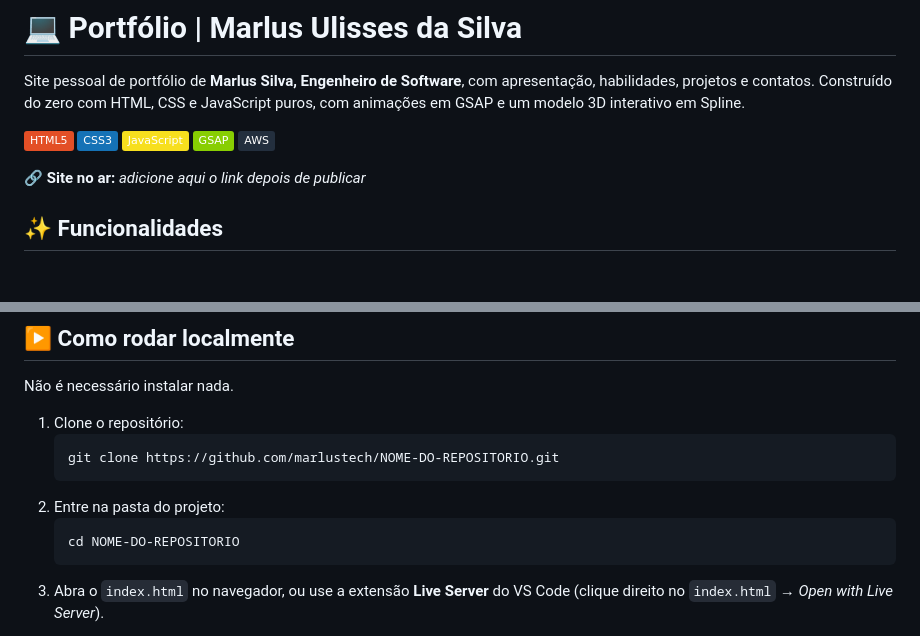
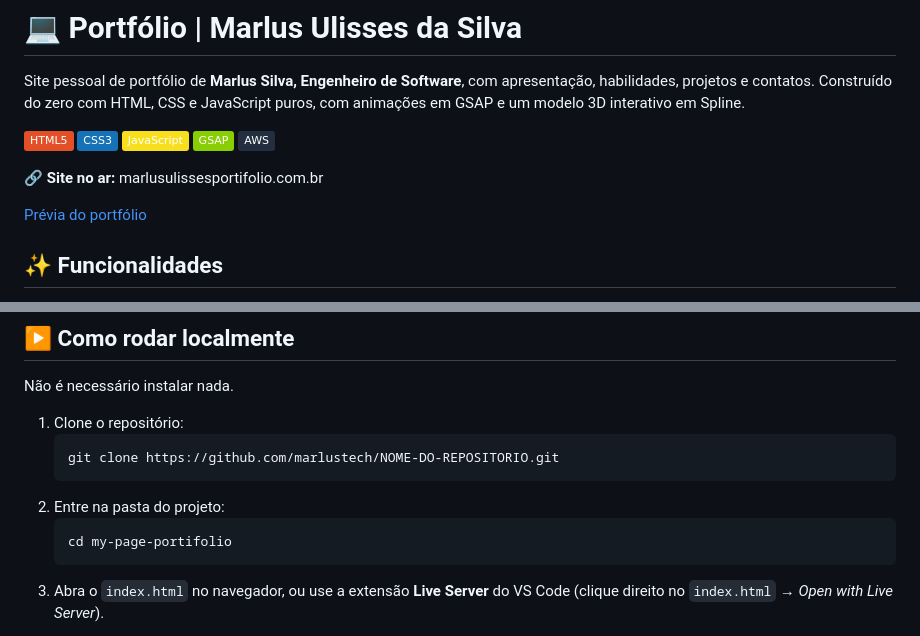
Before and after one commit to marlustech/my-page-portfolio, a Markdown page: README.md, 2 parts joined by grey strips. Drawn GitHub-style; badges without logos; blank space fills up the shorter version.

Commit message:
Update site link and repository name in README
Updated the live site link and changed repository name in setup instructions.

````diff
--- a/README.md
+++ b/README.md
@@ -8,10 +8,10 @@ Site pessoal de portfólio de **Marlus Silva, Engenheiro de Software**, com apre
 ![GSAP](https://img.shields.io/badge/GSAP-88CE02?style=flat&logo=greensock&logoColor=black)
 ![AWS](https://img.shields.io/badge/AWS-232F3E?style=flat&logo=amazonwebservices&logoColor=white)
 
-🔗 **Site no ar:** _adicione aqui o link depois de publicar_
+🔗 **Site no ar:** marlusulissesportifolio.com.br
 
 <!-- Dica: adicione um print do site em docs/preview.png e descomente a linha abaixo -->
-<!-- ![Prévia do portfólio](docs/preview.png) -->
+[Prévia do portfólio](docs/preview.png)
 
 ## ✨ Funcionalidades
 
@@ -70,7 +70,7 @@ Não é necessário instalar nada.
    ```
 2. Entre na pasta do projeto:
    ```bash
-   cd NOME-DO-REPOSITORIO
+   cd my-page-portifolio
    ```
 3. Abra o `index.html` no navegador, ou use a extensão **Live Server** do VS Code (clique direito no `index.html` → _Open with Live Server_).
 
````
